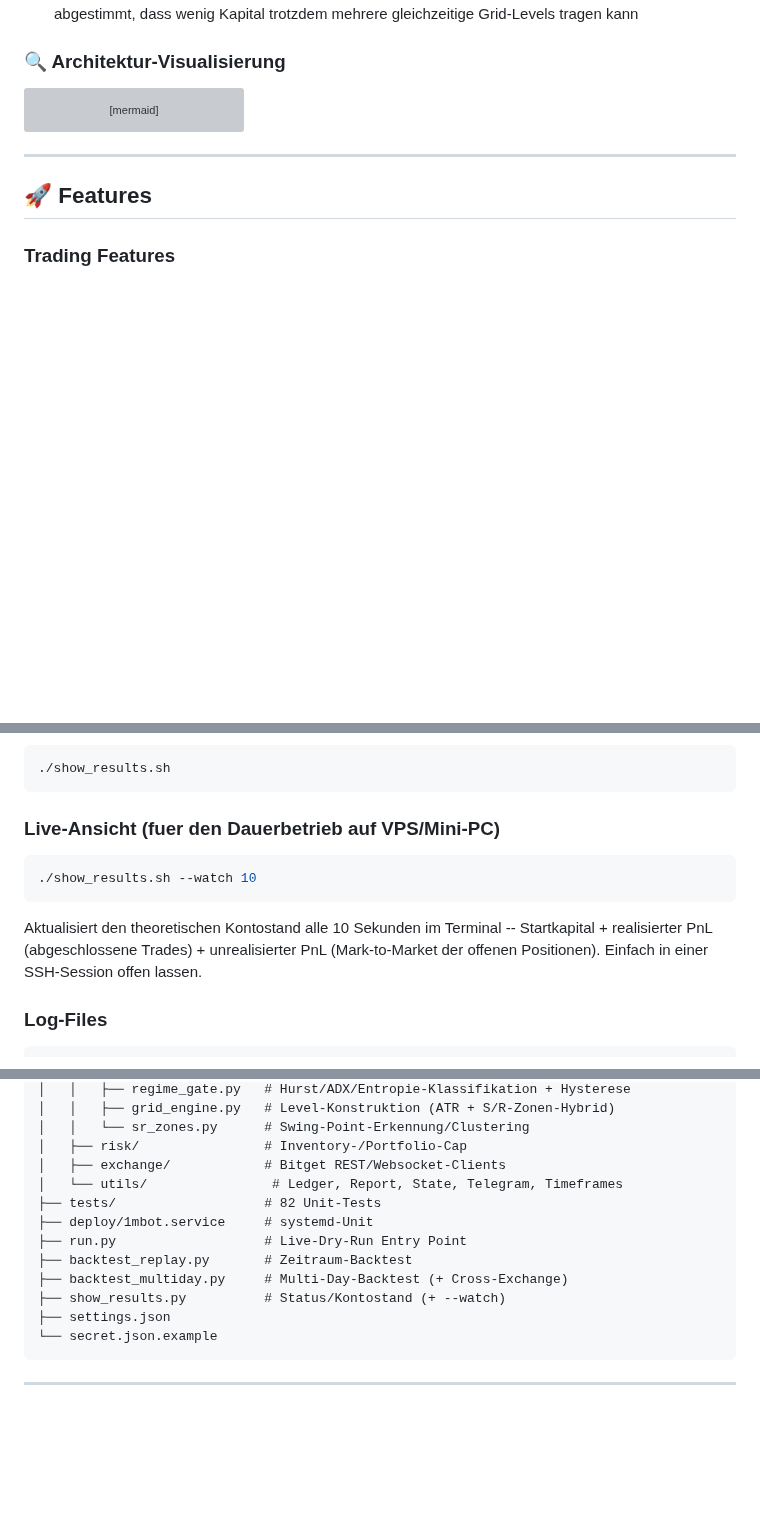
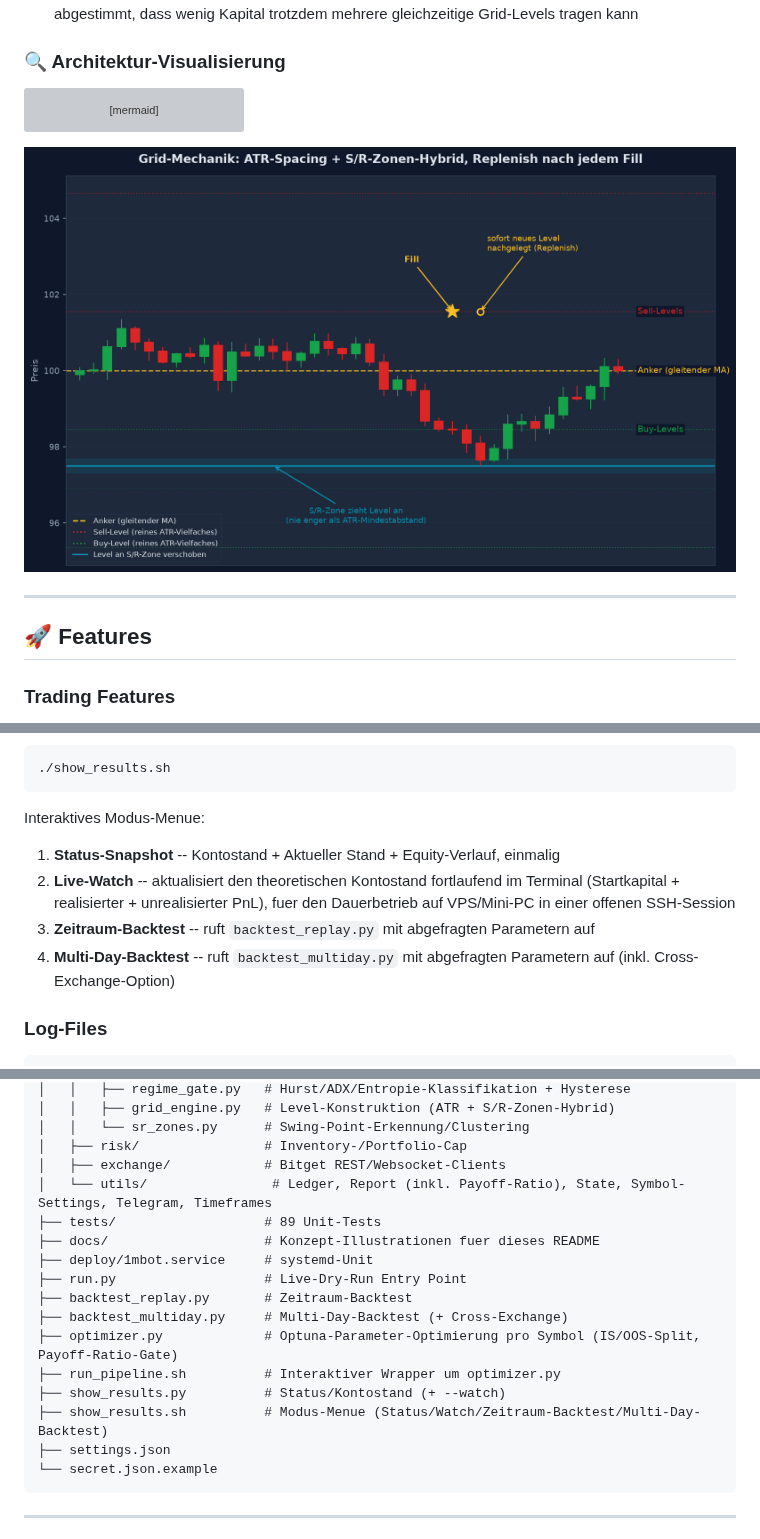
Before and after one commit to Youra82/1mbot, a Markdown page: README.md, 3 parts joined by grey strips. Rendered like a GitHub page; pictures changed too: docs/concept_grid_mechanics.png (added); blank space fills up the shorter version; grey boxes are pictures that could not be loaded.

````diff
--- a/README.md
+++ b/README.md
@@ -44,6 +44,8 @@ flowchart LR
     A --> B --> C --> D --> E --> F
 ```
 
+![Grid-Mechanik](docs/concept_grid_mechanics.png)
+
 ---
 
 ## 🚀 Features
@@ -232,13 +259,11 @@ python backtest_multiday.py --start 2026-02-01 --end 2026-07-18 --count 20 --exc
 ./show_results.sh
 ```
 
-### Live-Ansicht (fuer den Dauerbetrieb auf VPS/Mini-PC)
-
-```bash
-./show_results.sh --watch 10
-```
-
-Aktualisiert den theoretischen Kontostand alle 10 Sekunden im Terminal -- Startkapital + realisierter PnL (abgeschlossene Trades) + unrealisierter PnL (Mark-to-Market der offenen Positionen). Einfach in einer SSH-Session offen lassen.
+Interaktives Modus-Menue:
+1. **Status-Snapshot** -- Kontostand + Aktueller Stand + Equity-Verlauf, einmalig
+2. **Live-Watch** -- aktualisiert den theoretischen Kontostand fortlaufend im Terminal (Startkapital + realisierter + unrealisierter PnL), fuer den Dauerbetrieb auf VPS/Mini-PC in einer offenen SSH-Session
+3. **Zeitraum-Backtest** -- ruft `backtest_replay.py` mit abgefragten Parametern auf
+4. **Multi-Day-Backtest** -- ruft `backtest_multiday.py` mit abgefragten Parametern auf (inkl. Cross-Exchange-Option)
 
 ### Log-Files
 
@@ -306,13 +331,17 @@ Sichert `secret.json`, holt den neuesten Stand per `git reset --hard origin/main
 │   │   └── sr_zones.py      # Swing-Point-Erkennung/Clustering
 │   ├── risk/                # Inventory-/Portfolio-Cap
 │   ├── exchange/            # Bitget REST/Websocket-Clients
-│   └── utils/                # Ledger, Report, State, Telegram, Timeframes
-├── tests/                   # 82 Unit-Tests
+│   └── utils/                # Ledger, Report (inkl. Payoff-Ratio), State, Symbol-Settings, Telegram, Timeframes
+├── tests/                   # 89 Unit-Tests
+├── docs/                    # Konzept-Illustrationen fuer dieses README
 ├── deploy/1mbot.service     # systemd-Unit
 ├── run.py                   # Live-Dry-Run Entry Point
 ├── backtest_replay.py       # Zeitraum-Backtest
 ├── backtest_multiday.py     # Multi-Day-Backtest (+ Cross-Exchange)
+├── optimizer.py             # Optuna-Parameter-Optimierung pro Symbol (IS/OOS-Split, Payoff-Ratio-Gate)
+├── run_pipeline.sh          # Interaktiver Wrapper um optimizer.py
 ├── show_results.py          # Status/Kontostand (+ --watch)
+├── show_results.sh          # Modus-Menue (Status/Watch/Zeitraum-Backtest/Multi-Day-Backtest)
 ├── settings.json
 └── secret.json.example
 ```
````
Also changed, not shown: other parts of README.md (+31 -5 lines), docs/concept_is_oos.png (added), docs/concept_payoff_ratio.png (added).
